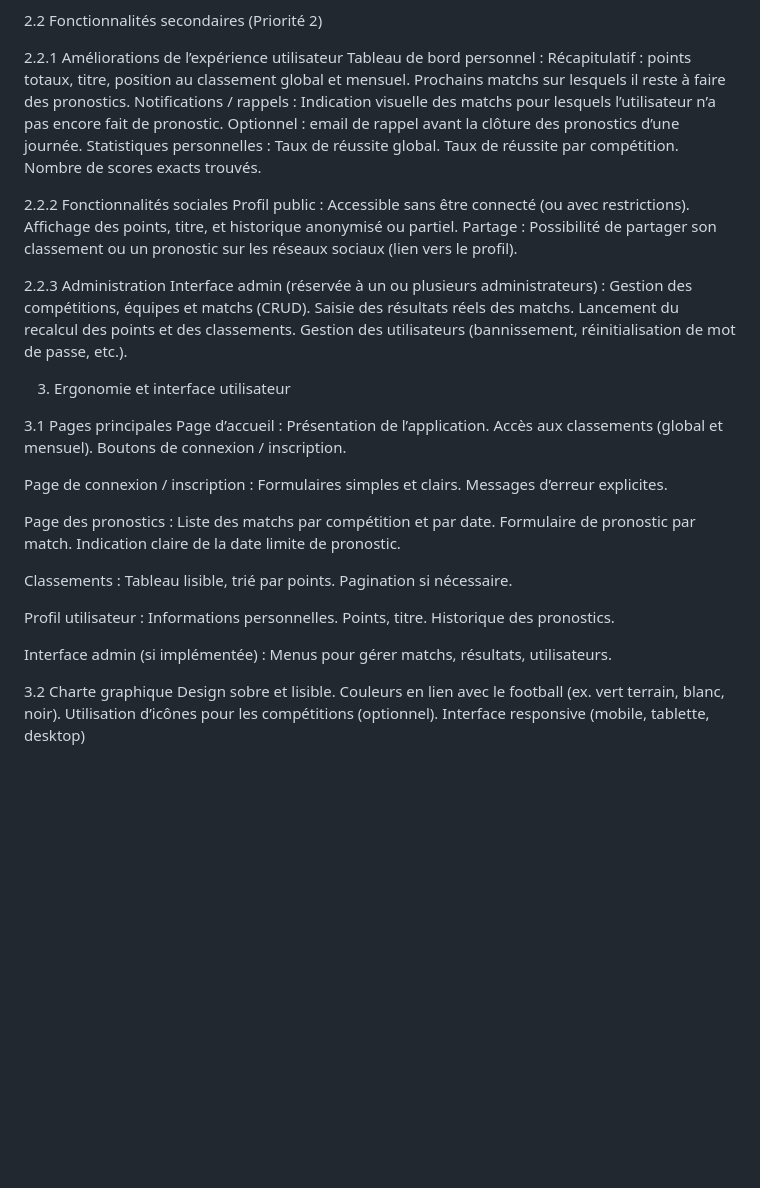
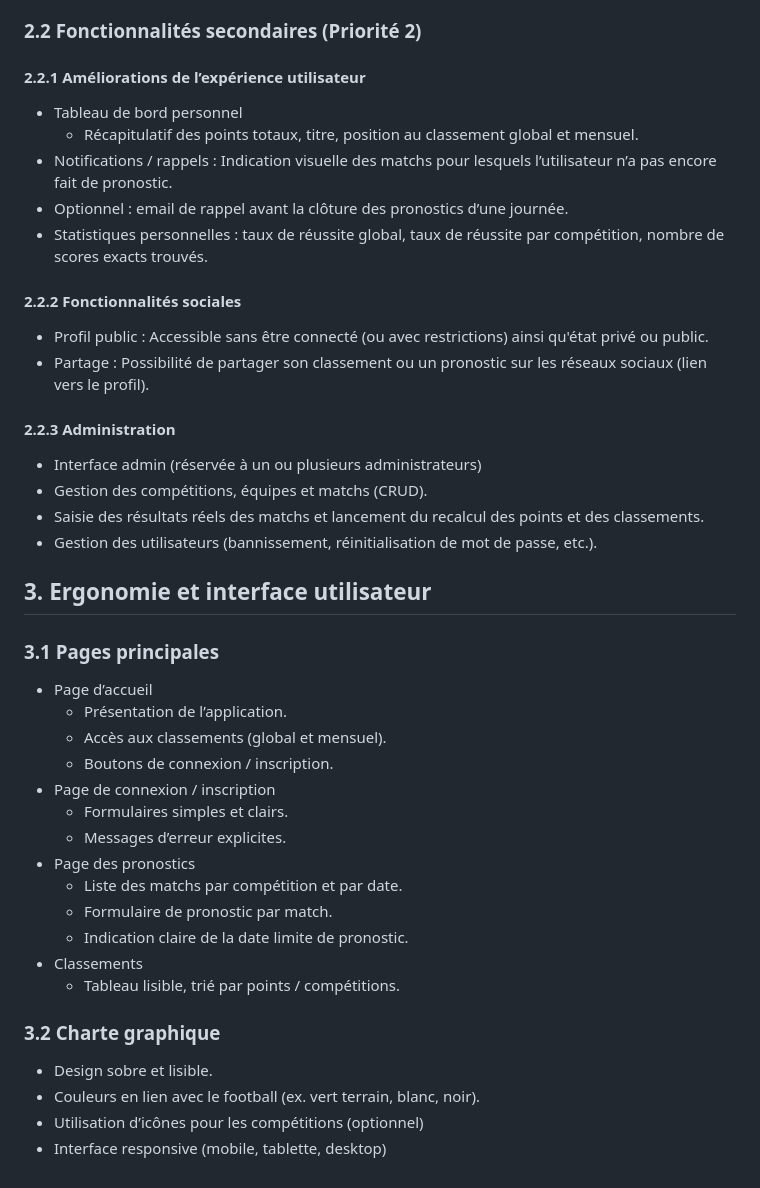
Before and after one commit to WEIZZE/Francisco-Gabriel-ProgServ2, a Markdown page: CHARGES.md, the part around one of its changes. Drawn GitHub-style; blank space fills up the shorter version.

Commit message:
Mise en page du cahier des charges

```diff
--- a/CHARGES.md
+++ b/CHARGES.md
@@ -59,45 +78,46 @@ jour automatiquement quand le seuil est franchi. Être visible sur le profil et
 dans les classements.
 
-2.2 Fonctionnalités secondaires (Priorité 2)
+### 2.2 Fonctionnalités secondaires (Priorité 2)
 
-2.2.1 Améliorations de l’expérience utilisateur Tableau de bord personnel :
-Récapitulatif : points totaux, titre, position au classement global et mensuel.
-Prochains matchs sur lesquels il reste à faire des pronostics. Notifications /
-rappels : Indication visuelle des matchs pour lesquels l’utilisateur n’a pas
-encore fait de pronostic. Optionnel : email de rappel avant la clôture des
-pronostics d’une journée. Statistiques personnelles : Taux de réussite global.
-Taux de réussite par compétition. Nombre de scores exacts trouvés.
+#### 2.2.1 Améliorations de l’expérience utilisateur
+- Tableau de bord personnel
+   - Récapitulatif des points totaux, titre, position au classement global et mensuel.
+- Notifications / rappels : Indication visuelle des matchs pour lesquels l’utilisateur n’a pas
+encore fait de pronostic.
+- Optionnel : email de rappel avant la clôture des
+pronostics d’une journée.
+- Statistiques personnelles : taux de réussite global, taux de réussite par compétition, nombre de scores exacts trouvés.
 
-2.2.2 Fonctionnalités sociales Profil public : Accessible sans être connecté (ou
-avec restrictions). Affichage des points, titre, et historique anonymisé ou
-partiel. Partage : Possibilité de partager son classement ou un pronostic sur
-les réseaux sociaux (lien vers le profil).
+#### 2.2.2 Fonctionnalités sociales
+- Profil public : Accessible sans être connecté (ou avec restrictions) ainsi qu'état privé ou public.
+- Partage : Possibilité de partager son classement ou un pronostic sur les réseaux sociaux (lien vers le profil).
 
-2.2.3 Administration Interface admin (réservée à un ou plusieurs
-administrateurs) : Gestion des compétitions, équipes et matchs (CRUD). Saisie
-des résultats réels des matchs. Lancement du recalcul des points et des
-classements. Gestion des utilisateurs (bannissement, réinitialisation de mot de
-passe, etc.).
+#### 2.2.3 Administration
+- Interface admin (réservée à un ou plusieurs
+administrateurs)
+- Gestion des compétitions, équipes et matchs (CRUD).
+- Saisie des résultats réels des matchs et lancement du recalcul des points et des classements.
+- Gestion des utilisateurs (bannissement, réinitialisation de mot de passe, etc.).
 
-3. Ergonomie et interface utilisateur
+## 3. Ergonomie et interface utilisateur
 
-3.1 Pages principales Page d’accueil : Présentation de l’application. Accès aux
-classements (global et mensuel). Boutons de connexion / inscription.
+### 3.1 Pages principales
+- Page d’accueil
+   - Présentation de l’application.
+   - Accès aux classements (global et mensuel).
+   - Boutons de connexion / inscription.
+- Page de connexion / inscription
+   - Formulaires simples et clairs.
+   - Messages d’erreur explicites.
+- Page des pronostics
+   - Liste des matchs par compétition et par date.
+   - Formulaire de pronostic par match.
+   - Indication claire de la date limite de pronostic.
+- Classements
+   - Tableau lisible, trié par points / compétitions.
 
-Page de connexion / inscription : Formulaires simples et clairs. Messages
-d’erreur explicites.
-
-Page des pronostics : Liste des matchs par compétition et par date. Formulaire
-de pronostic par match. Indication claire de la date limite de pronostic.
-
-Classements : Tableau lisible, trié par points. Pagination si nécessaire.
-
-Profil utilisateur : Informations personnelles. Points, titre. Historique des
-pronostics.
-
-Interface admin (si implémentée) : Menus pour gérer matchs, résultats,
-utilisateurs.
-
-3.2 Charte graphique Design sobre et lisible. Couleurs en lien avec le football
-(ex. vert terrain, blanc, noir). Utilisation d’icônes pour les compétitions
-(optionnel). Interface responsive (mobile, tablette, desktop)
+### 3.2 Charte graphique
+- Design sobre et lisible.
+- Couleurs en lien avec le football (ex. vert terrain, blanc, noir).
+- Utilisation d’icônes pour les compétitions (optionnel)
+- Interface responsive (mobile, tablette, desktop)
```
Also changed, not shown: other parts of CHARGES.md (+63 -44 lines).
